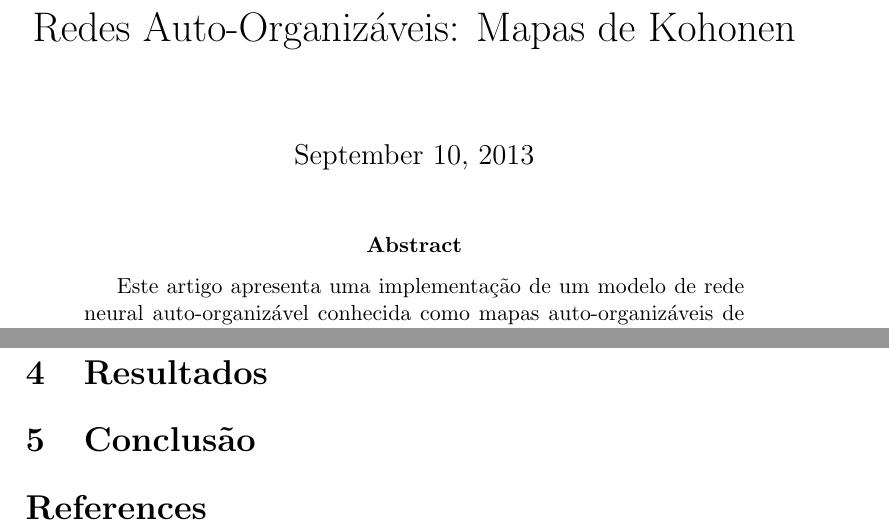
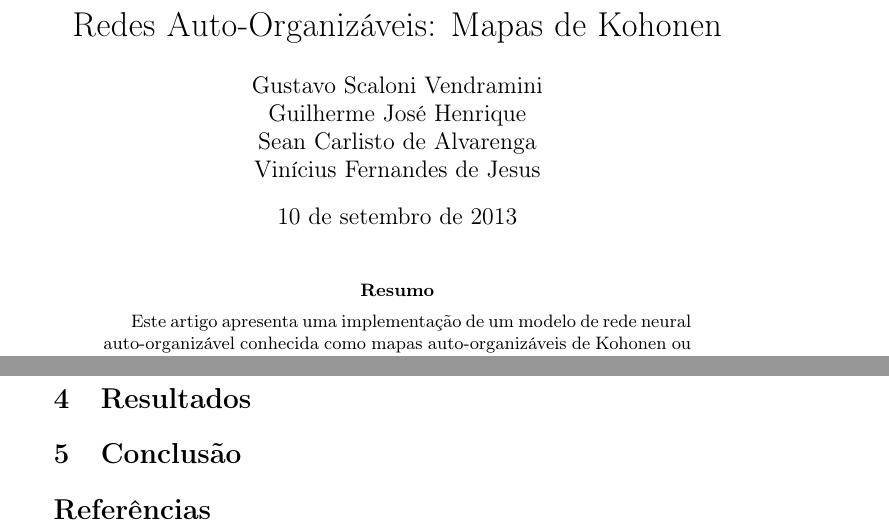
Before and after one commit to QSF/ia-kohonen, a LaTeX paper (artigo/artigo.tex): two parts of pages 1 and 2 of 2, joined at a grey line, cut so that both start at the same text. Compiled offline with pdfLaTeX.

Commit message:
Codificação portugues

```diff
--- a/artigo/artigo.tex
+++ b/artigo/artigo.tex
@@ -1,9 +13,15 @@
+\usepackage{graphicx}
+
+%t?tulo
 \title{Redes Auto-Organizáveis: Mapas de Kohonen}
-\author{}
+\author{Gustavo Scaloni Vendramini    \\
+        Guilherme José Henrique       \\
+        Sean Carlisto de Alvarenga    \\
+        Vinícius Fernandes de Jesus}
 \date{\today}
 
-\documentclass[12pt]{article}
-\usepackage{amsmath}
+%pacote que coloca links no table of contents e monta o índice lateral, de acordo com as se??es do documento.
+\usepackage[pdftex]{hyperref}
 
 \begin{document}
 \maketitle
```
Also changed, not shown: artigo/artigo.tex (12 more changed lines).
